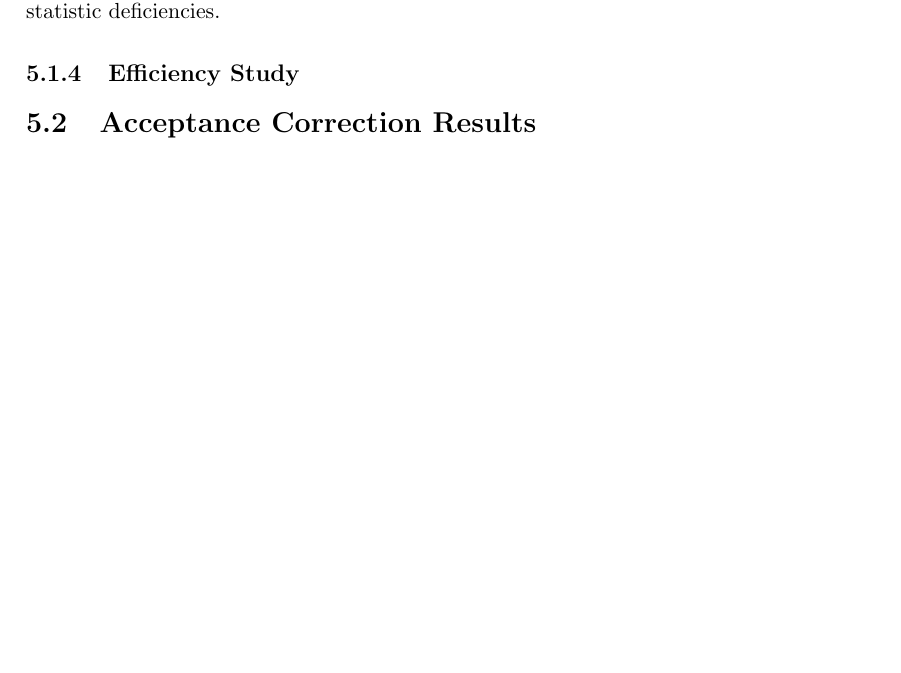
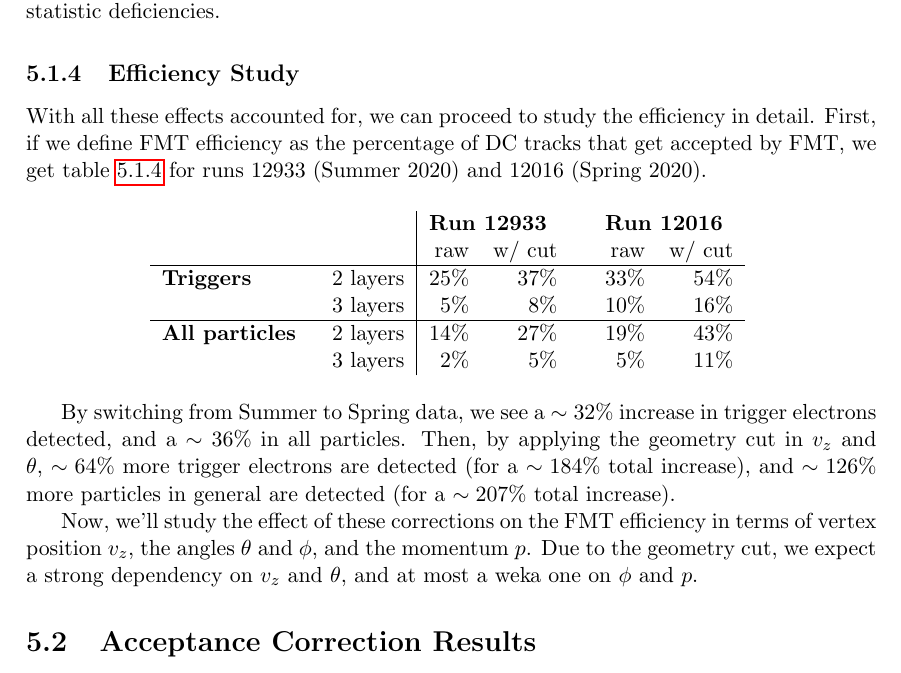
Before and after one commit to bleaktwig/msc-thesis, a LaTeX document (main.tex, which reads 14resultsandconclusions/10fmtefficiency.tex): part of page 61 of 67, cut so that both start at the same text, the shorter picture padded with empty space. Compiled offline with pdfLaTeX.

Commit message:
Added first half of FMT efficiency study

```diff
--- a/14resultsandconclusions/10fmtefficiency.tex
+++ b/14resultsandconclusions/10fmtefficiency.tex
@@ -67,4 +67,26 @@
 
 % --+ Efficiency Study. +-------------------------------------------------------
     \subsubsection{Efficiency Study}
+        With all these effects accounted for, we can proceed to study the efficiency in detail.
+        First, if we define FMT efficiency as the percentage of DC tracks that get accepted by FMT, we get table \ref{tab::fmt_efficiency_study} for runs 12933 (Summer 2020) and 12016 (Spring 2020).
+
+        \begin{center}
+            \begin{tabularx}{0.70\textwidth}{Xr|rrcrr}
+                & & \multicolumn{2}{l}{\textbf{Run 12933}}        & & \multicolumn{2}{l}{\textbf{Run 12016}} \\
+                                       &          & raw  & w/ cut & & raw  & w/ cut \\
+                \hline
+                \textbf{Triggers}      & 2 layers & 25\% & 37\%   & & 33\% & 54\%   \\
+                                       & 3 layers &  5\% &  8\%   & & 10\% & 16\%   \\
+                \hline
+                \textbf{All particles} & 2 layers & 14\% & 27\%   & & 19\% & 43\%   \\
+                                       & 3 layers &  2\% &  5\%   & &  5\% & 11\%
+            \end{tabularx}
+            \label{tab::fmt_efficiency_study}
+        \end{center}
+
+        By switching from Summer to Spring data, we see a $\sim32\%$ increase in trigger electrons detected, and a $\sim36\%$ in all particles.
+        Then, by applying the geometry cut in $v_z$ and $\theta$, $\sim64\%$ more trigger electrons are detected (for a $\sim184\%$ total increase), and $\sim126\%$ more particles in general are detected (for a $\sim207\%$ total increase).
+
+        Now, we'll study the effect of these corrections on the FMT efficiency in terms of vertex position $v_z$, the angles $\theta$ and $\phi$, and the momentum $p$.
+        Due to the geometry cut, we expect a strong dependency on $v_z$ and $\theta$, and at most a weka one on $\phi$ and $p$.
         % TODO. Add FMT efficiency study w/ and w/out geometry cut.
```
